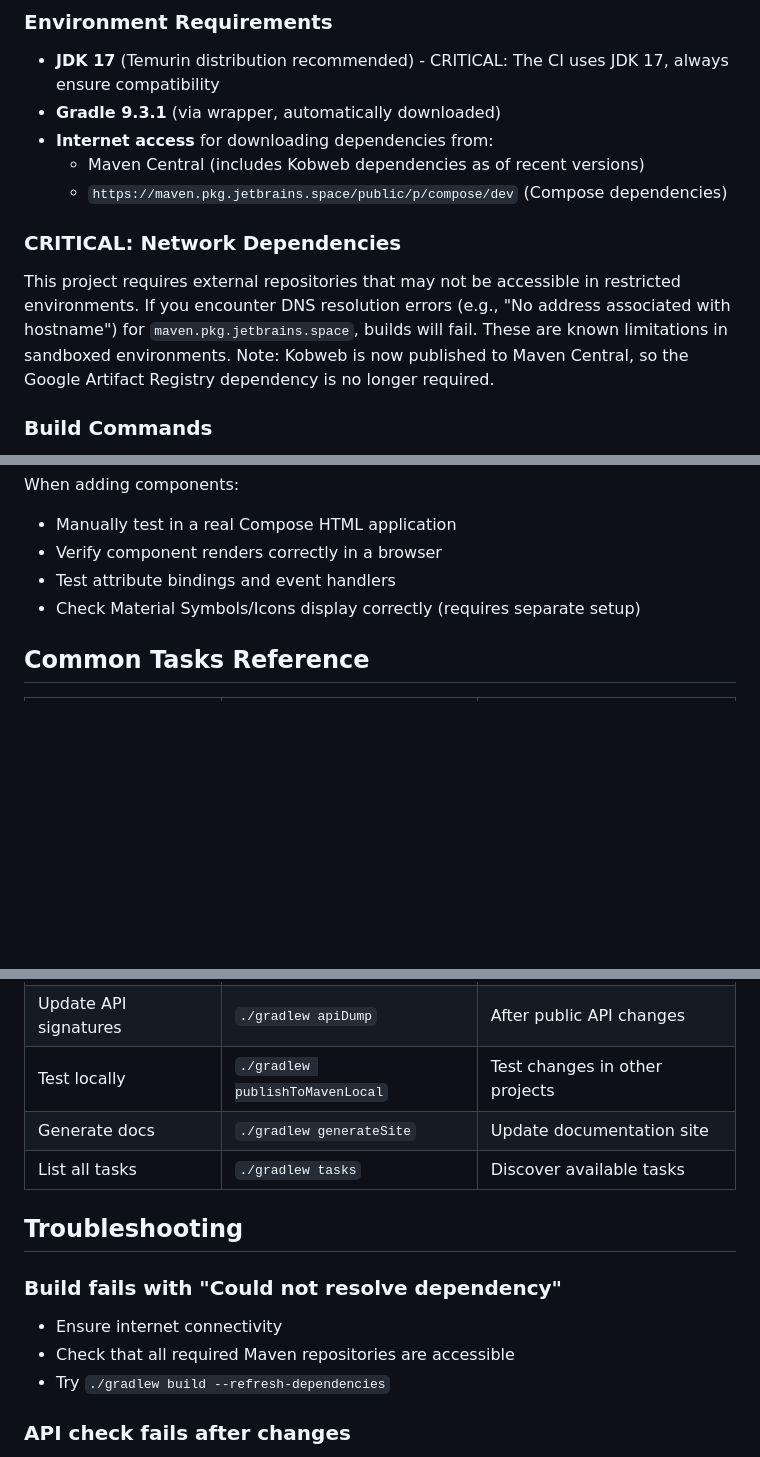
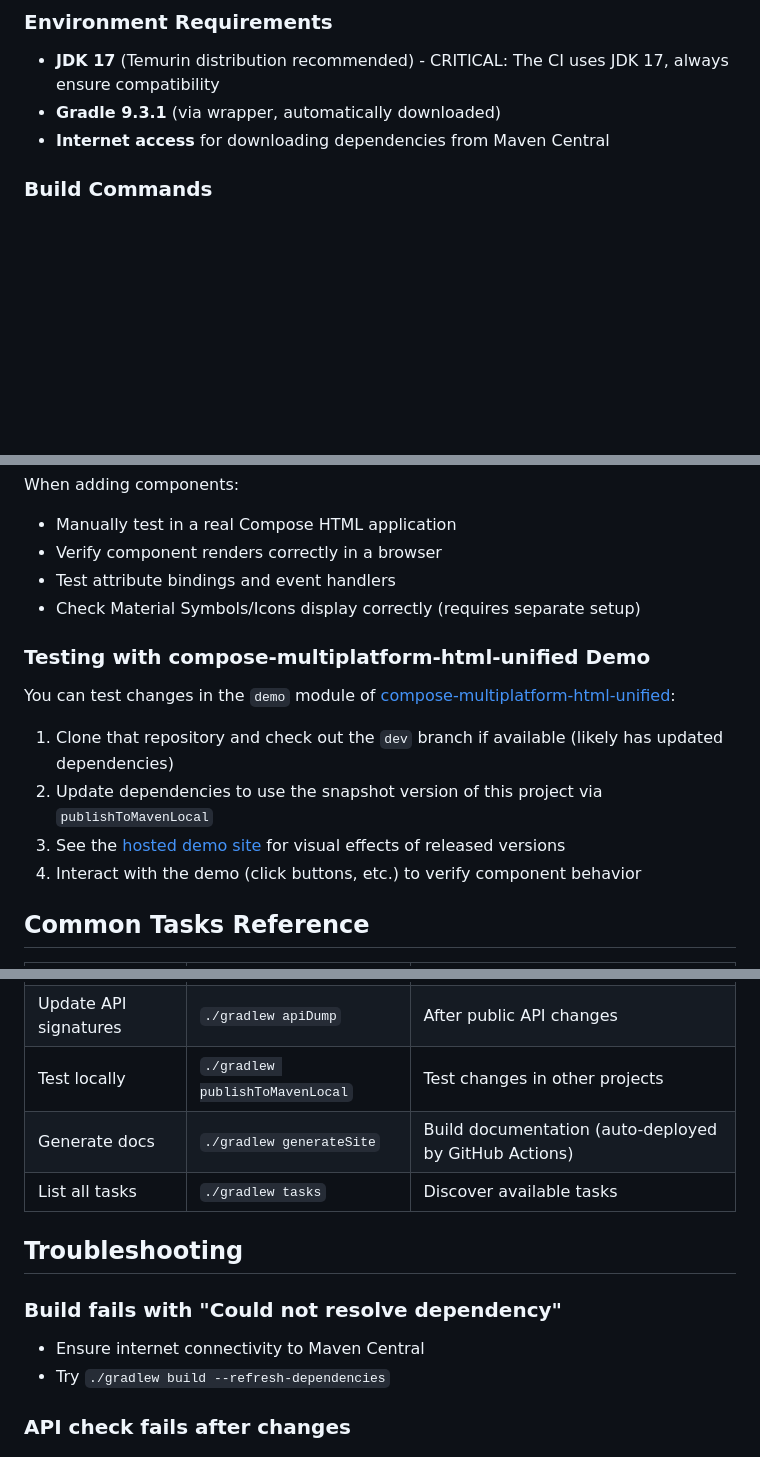
Before and after one commit to huanshankeji/compose-html-material, a Markdown page: .github/copilot-instructions.md, 3 parts joined by grey strips. GitHub-like rendering; blank space fills up the shorter version.

Commit message:
Update copilot-instructions.md: remove JetBrains Space references and add testing/docs info
Co-authored-by: ShreckYe <27768951+ShreckYe@users.noreply.github.com>

```diff
--- a/.github/copilot-instructions.md
+++ b/.github/copilot-instructions.md
@@ -58,12 +58,7 @@ This repository provides **Material 3 wrapper components for Compose HTML** base
 ### Environment Requirements
 - **JDK 17** (Temurin distribution recommended) - CRITICAL: The CI uses JDK 17, always ensure compatibility
 - **Gradle 9.3.1** (via wrapper, automatically downloaded)
-- **Internet access** for downloading dependencies from:
-  - Maven Central (includes Kobweb dependencies as of recent versions)
-  - `https://maven.pkg.jetbrains.space/public/p/compose/dev` (Compose dependencies)
-
-### CRITICAL: Network Dependencies
-This project requires external repositories that may not be accessible in restricted environments. If you encounter DNS resolution errors (e.g., "No address associated with hostname") for `maven.pkg.jetbrains.space`, builds will fail. These are known limitations in sandboxed environments. Note: Kobweb is now published to Maven Central, so the Google Artifact Registry dependency is no longer required.
+- **Internet access** for downloading dependencies from Maven Central
 
 ### Build Commands
 
@@ -255,6 +249,13 @@ When adding components:
 - Test attribute bindings and event handlers
 - Check Material Symbols/Icons display correctly (requires separate setup)
 
+### Testing with compose-multiplatform-html-unified Demo
+You can test changes in the `demo` module of [compose-multiplatform-html-unified](https://github.com/huanshankeji/compose-multiplatform-html-unified):
+1. Clone that repository and check out the `dev` branch if available (likely has updated dependencies)
+2. Update dependencies to use the snapshot version of this project via `publishToMavenLocal`
+3. See the [hosted demo site](https://huanshankeji.github.io/compose-multiplatform-html-unified/) for visual effects of released versions
+4. Interact with the demo (click buttons, etc.) to verify component behavior
+
 ## Common Tasks Reference
 
 | Task | Command | When to Use |
@@ -264,14 +265,13 @@ When adding components:
 | Clean build | `./gradlew clean build` | Troubleshooting |
 | Update API signatures | `./gradlew apiDump` | After public API changes |
 | Test locally | `./gradlew publishToMavenLocal` | Test changes in other projects |
-| Generate docs | `./gradlew generateSite` | Update documentation site |
+| Generate docs | `./gradlew generateSite` | Build documentation (auto-deployed by GitHub Actions) |
 | List all tasks | `./gradlew tasks` | Discover available tasks |
 
 ## Troubleshooting
 
 ### Build fails with "Could not resolve dependency"
-- Ensure internet connectivity
-- Check that all required Maven repositories are accessible
+- Ensure internet connectivity to Maven Central
 - Try `./gradlew build --refresh-dependencies`
 
 ### API check fails after changes
```
Also changed, not shown: other parts of .github/copilot-instructions.md (+1 -2 lines).
